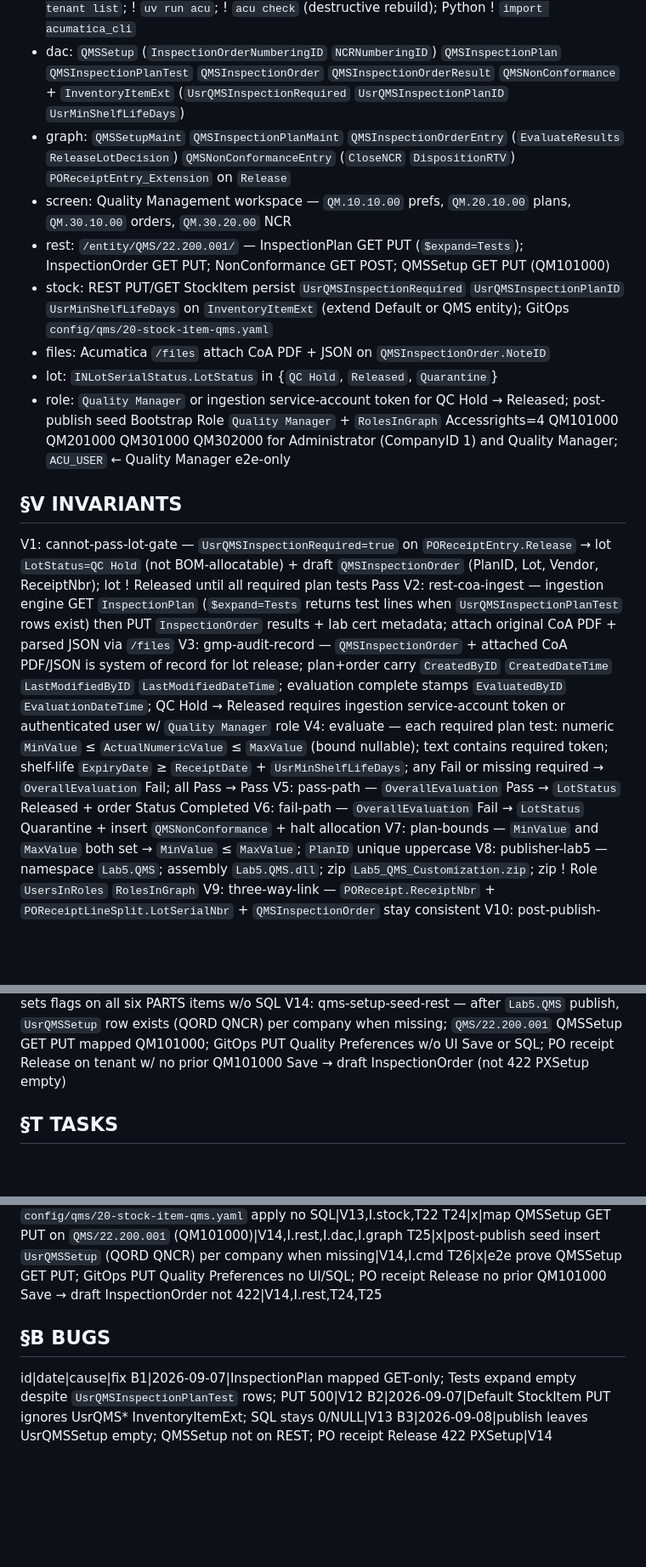
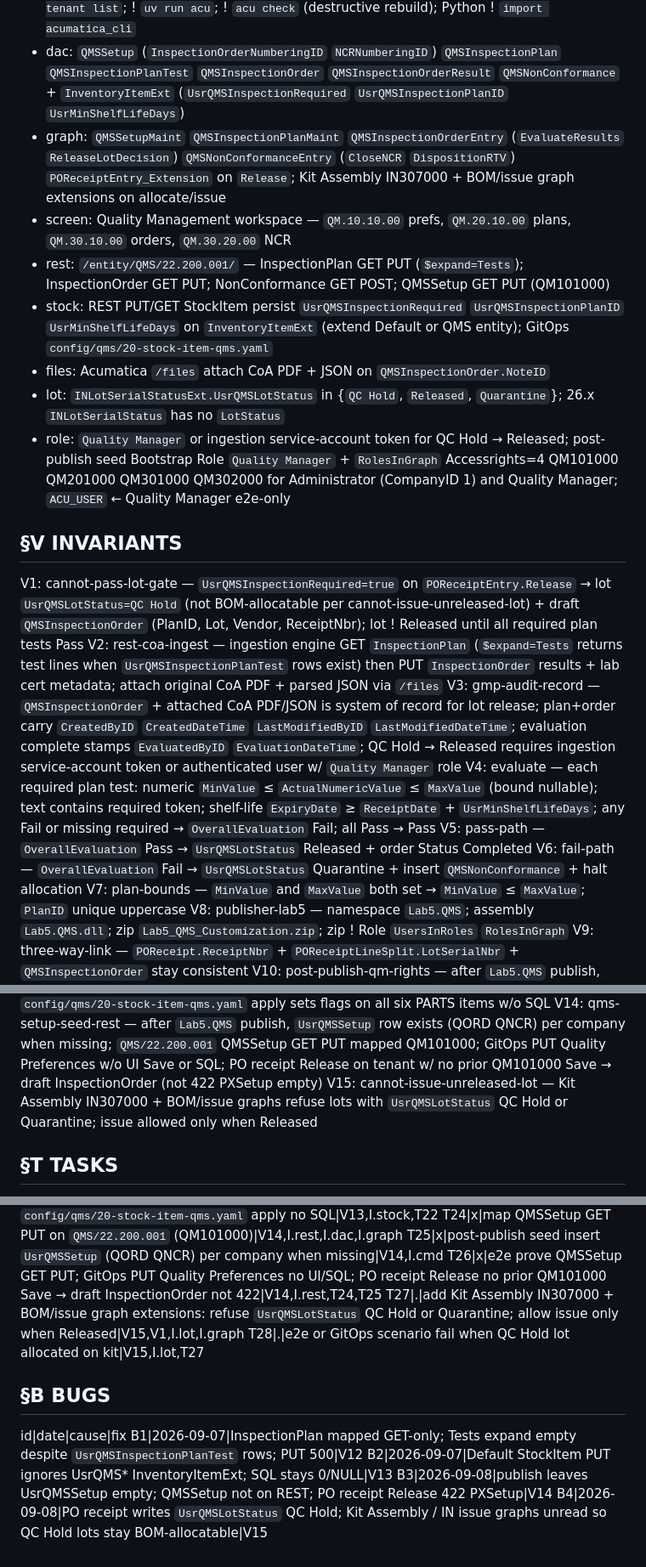
Before and after one commit to kborovik/acu-custom-qms, a Markdown page: SPEC.md, 3 parts joined by grey strips. Shown at 85% size. GitHub-like rendering; blank space fills up the shorter version.

Commit message:
fold-in §V.15(+) and §T.27(+): github-issue-6
github-issue-6

QC Hold lots stay BOM-allocatable on Kit Assembly. SPEC named INLotSerialStatus.LotStatus, which 26.x does not have.

Patch I.lot, I.graph, V1, V5, V6 to UsrQMSLotStatus.
Add V15 cannot-issue-unreleased-lot.
Add T27 graph extensions and T28 e2e.
Add B4.

```diff
--- a/SPEC.md
+++ b/SPEC.md
@@ -19,21 +19,21 @@ Ship Acumatica xRP customization `Lab5.QMS`: cannot-pass lot gate + REST CoA ing
 - cmd: `lab5-qms` Click console script on installable `lab5-qms` → subcommands `pack` `publish` `seed` `deploy`; no subcommand → Click help exit 0 (not deploy); `deploy` pack `Lab5_QMS_Customization.zip` + CustomizationApi publish + post-publish Role seed + `UsrQMSSetup` (QORD QNCR) per company when missing; pack/publish/seed/deploy emit per-step progress on stderr (step, target, result, elapsed); stdout stays path / status / `seeded`
 - cli: `acu` PATH (released `uv tool install`) → `acu config check` `acu config show` `acu tenant list`; ! `uv run acu`; ! `acu check` (destructive rebuild); Python ! `import acumatica_cli`
 - dac: `QMSSetup` (`InspectionOrderNumberingID` `NCRNumberingID`) `QMSInspectionPlan` `QMSInspectionPlanTest` `QMSInspectionOrder` `QMSInspectionOrderResult` `QMSNonConformance` + `InventoryItemExt` (`UsrQMSInspectionRequired` `UsrQMSInspectionPlanID` `UsrMinShelfLifeDays`)
-- graph: `QMSSetupMaint` `QMSInspectionPlanMaint` `QMSInspectionOrderEntry` (`EvaluateResults` `ReleaseLotDecision`) `QMSNonConformanceEntry` (`CloseNCR` `DispositionRTV`) `POReceiptEntry_Extension` on `Release`
+- graph: `QMSSetupMaint` `QMSInspectionPlanMaint` `QMSInspectionOrderEntry` (`EvaluateResults` `ReleaseLotDecision`) `QMSNonConformanceEntry` (`CloseNCR` `DispositionRTV`) `POReceiptEntry_Extension` on `Release`; Kit Assembly IN307000 + BOM/issue graph extensions on allocate/issue
 - screen: Quality Management workspace — `QM.10.10.00` prefs, `QM.20.10.00` plans, `QM.30.10.00` orders, `QM.30.20.00` NCR
 - rest: `/entity/QMS/22.200.001/` — InspectionPlan GET PUT (`$expand=Tests`); InspectionOrder GET PUT; NonConformance GET POST; QMSSetup GET PUT (QM101000)
 - stock: REST PUT/GET StockItem persist `UsrQMSInspectionRequired` `UsrQMSInspectionPlanID` `UsrMinShelfLifeDays` on `InventoryItemExt` (extend Default or QMS entity); GitOps `config/qms/20-stock-item-qms.yaml`
 - files: Acumatica `/files` attach CoA PDF + JSON on `QMSInspectionOrder.NoteID`
-- lot: `INLotSerialStatus.LotStatus` in {`QC Hold`, `Released`, `Quarantine`}
+- lot: `INLotSerialStatusExt.UsrQMSLotStatus` in {`QC Hold`, `Released`, `Quarantine`}; 26.x `INLotSerialStatus` has no `LotStatus`
 - role: `Quality Manager` or ingestion service-account token for QC Hold → Released; post-publish seed Bootstrap Role `Quality Manager` + `RolesInGraph` Accessrights=4 QM101000 QM201000 QM301000 QM302000 for Administrator (CompanyID 1) and Quality Manager; `ACU_USER` ← Quality Manager e2e-only
 
 ## §V INVARIANTS
-V1: cannot-pass-lot-gate — `UsrQMSInspectionRequired=true` on `POReceiptEntry.Release` → lot `LotStatus=QC Hold` (not BOM-allocatable) + draft `QMSInspectionOrder` (PlanID, Lot, Vendor, ReceiptNbr); lot ! Released until all required plan tests Pass
+V1: cannot-pass-lot-gate — `UsrQMSInspectionRequired=true` on `POReceiptEntry.Release` → lot `UsrQMSLotStatus=QC Hold` (not BOM-allocatable per cannot-issue-unreleased-lot) + draft `QMSInspectionOrder` (PlanID, Lot, Vendor, ReceiptNbr); lot ! Released until all required plan tests Pass
 V2: rest-coa-ingest — ingestion engine GET `InspectionPlan` (`$expand=Tests` returns test lines when `UsrQMSInspectionPlanTest` rows exist) then PUT `InspectionOrder` results + lab cert metadata; attach original CoA PDF + parsed JSON via `/files`
 V3: gmp-audit-record — `QMSInspectionOrder` + attached CoA PDF/JSON is system of record for lot release; plan+order carry `CreatedByID` `CreatedDateTime` `LastModifiedByID` `LastModifiedDateTime`; evaluation complete stamps `EvaluatedByID` `EvaluationDateTime`; QC Hold → Released requires ingestion service-account token or authenticated user w/ `Quality Manager` role
 V4: evaluate — each required plan test: numeric `MinValue` ≤ `ActualNumericValue` ≤ `MaxValue` (bound nullable); text contains required token; shelf-life `ExpiryDate` ≥ `ReceiptDate` + `UsrMinShelfLifeDays`; any Fail or missing required → `OverallEvaluation` Fail; all Pass → Pass
-V5: pass-path — `OverallEvaluation` Pass → `LotStatus` Released + order Status Completed
-V6: fail-path — `OverallEvaluation` Fail → `LotStatus` Quarantine + insert `QMSNonConformance` + halt allocation
+V5: pass-path — `OverallEvaluation` Pass → `UsrQMSLotStatus` Released + order Status Completed
+V6: fail-path — `OverallEvaluation` Fail → `UsrQMSLotStatus` Quarantine + insert `QMSNonConformance` + halt allocation
 V7: plan-bounds — `MinValue` and `MaxValue` both set → `MinValue` ≤ `MaxValue`; `PlanID` unique uppercase
 V8: publisher-lab5 — namespace `Lab5.QMS`; assembly `Lab5.QMS.dll`; zip `Lab5_QMS_Customization.zip`; zip ! Role `UsersInRoles` `RolesInGraph`
 V9: three-way-link — `POReceipt.ReceiptNbr` + `POReceiptLineSplit.LotSerialNbr` + `QMSInspectionOrder` stay consistent
@@ -42,6 +42,7 @@ V11: released-acu-cli — project ! declare `acumatica-cli` (`pyproject.toml` de
 V12: inspection-plan-rest-write — PUT `/entity/QMS/22.200.001/InspectionPlan` w/ Tests → 200 create/update plan + test lines; GET `{PlanID}?$expand=Tests` returns those lines; GitOps `config/qms/10-inspection-plans.yaml` applies w/o 500
 V13: stock-item-qms-rest — PUT StockItem persists `UsrQMSInspectionRequired` `UsrQMSInspectionPlanID` `UsrMinShelfLifeDays` on `InventoryItem`; GET same contract returns the three fields; GitOps `config/qms/20-stock-item-qms.yaml` apply sets flags on all six PARTS items w/o SQL
 V14: qms-setup-seed-rest — after `Lab5.QMS` publish, `UsrQMSSetup` row exists (QORD QNCR) per company when missing; `QMS/22.200.001` QMSSetup GET PUT mapped QM101000; GitOps PUT Quality Preferences w/o UI Save or SQL; PO receipt Release on tenant w/ no prior QM101000 Save → draft InspectionOrder (not 422 PXSetup empty)
+V15: cannot-issue-unreleased-lot — Kit Assembly IN307000 + BOM/issue graphs refuse lots with `UsrQMSLotStatus` QC Hold or Quarantine; issue allowed only when Released
 
 ## §T TASKS
 id|status|task|cites
@@ -71,9 +72,12 @@ T23|x|e2e prove PARTS StockItem PUT persist + GET roundtrip; GitOps six-item `co
 T24|x|map QMSSetup GET PUT on `QMS/22.200.001` (QM101000)|V14,I.rest,I.dac,I.graph
 T25|x|post-publish seed insert `UsrQMSSetup` (QORD QNCR) per company when missing|V14,I.cmd
 T26|x|e2e prove QMSSetup GET PUT; GitOps PUT Quality Preferences no UI/SQL; PO receipt Release no prior QM101000 Save → draft InspectionOrder not 422|V14,I.rest,T24,T25
+T27|.|add Kit Assembly IN307000 + BOM/issue graph extensions: refuse `UsrQMSLotStatus` QC Hold or Quarantine; allow issue only when Released|V15,V1,I.lot,I.graph
+T28|.|e2e or GitOps scenario fail when QC Hold lot allocated on kit|V15,I.lot,T27
 
 ## §B BUGS
 id|date|cause|fix
 B1|2026-09-07|InspectionPlan mapped GET-only; Tests expand empty despite `UsrQMSInspectionPlanTest` rows; PUT 500|V12
 B2|2026-09-07|Default StockItem PUT ignores UsrQMS* InventoryItemExt; SQL stays 0/NULL|V13
 B3|2026-09-08|publish leaves UsrQMSSetup empty; QMSSetup not on REST; PO receipt Release 422 PXSetup|V14
+B4|2026-09-08|PO receipt writes `UsrQMSLotStatus` QC Hold; Kit Assembly / IN issue graphs unread so QC Hold lots stay BOM-allocatable|V15
```
